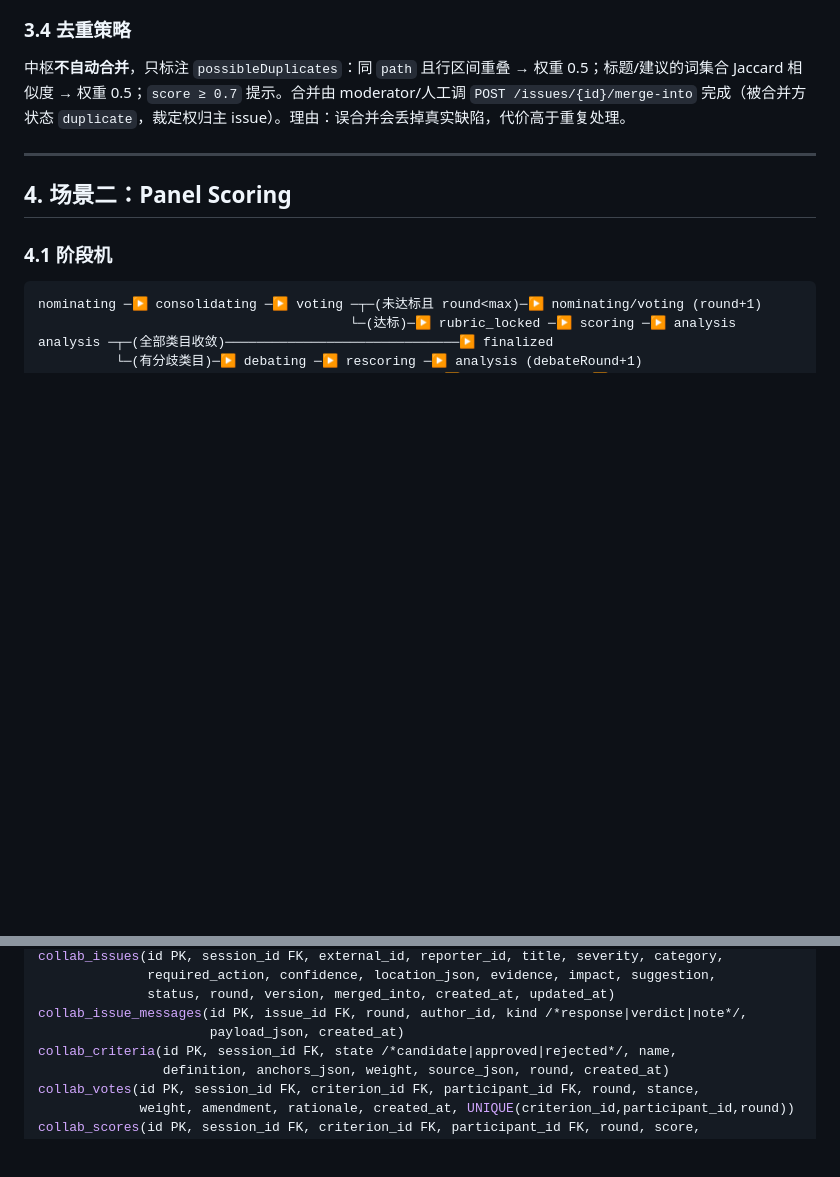
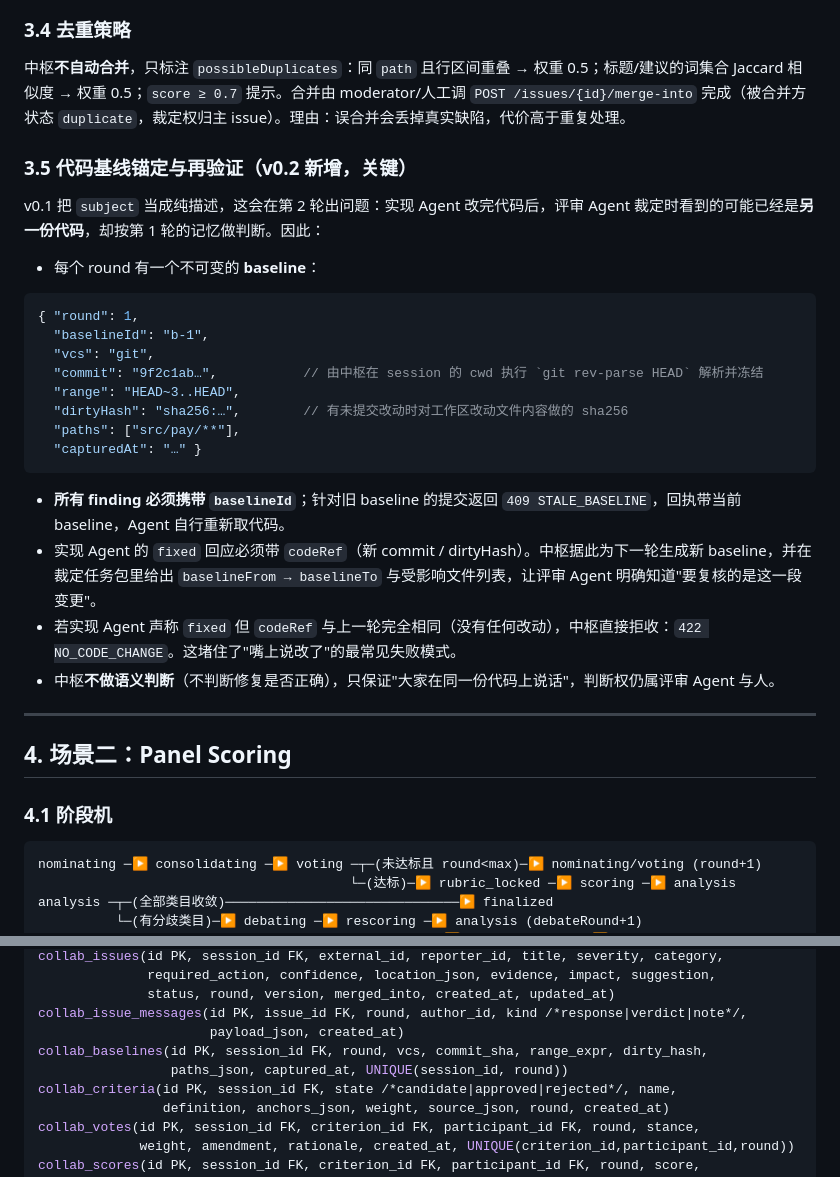
Before and after one commit to sxwxs/pi2web, a Markdown page: COLLAB_PLAN.md, 2 parts joined by grey strips. Drawn GitHub-style; blank space fills up the shorter version.

````diff
--- a/COLLAB_PLAN.md
+++ b/COLLAB_PLAN.md
@@ -213,6 +215,28 @@ POST /api/v1/collab/sessions/{id}/findings
 
 中枢**不自动合并**，只标注 `possibleDuplicates`：同 `path` 且行区间重叠 → 权重 0.5；标题/建议的词集合 Jaccard 相似度 → 权重 0.5；`score ≥ 0.7` 提示。合并由 moderator/人工调 `POST /issues/{id}/merge-into` 完成（被合并方状态 `duplicate`，裁定权归主 issue）。理由：误合并会丢掉真实缺陷，代价高于重复处理。
 
+### 3.5 代码基线锚定与再验证（v0.2 新增，关键）
+
+v0.1 把 `subject` 当成纯描述，这会在第 2 轮出问题：实现 Agent 改完代码后，评审 Agent 裁定时看到的可能已经是**另一份代码**，却按第 1 轮的记忆做判断。因此：
+
+- 每个 round 有一个不可变的 **baseline**：
+
+```jsonc
+{ "round": 1,
+  "baselineId": "b-1",
+  "vcs": "git",
+  "commit": "9f2c1ab…",           // 由中枢在 session 的 cwd 执行 `git rev-parse HEAD` 解析并冻结
+  "range": "HEAD~3..HEAD",
+  "dirtyHash": "sha256:…",        // 有未提交改动时对工作区改动文件内容做的 sha256
+  "paths": ["src/pay/**"],
+  "capturedAt": "…" }
+```
+
+- **所有 finding 必须携带 `baselineId`**；针对旧 baseline 的提交返回 `409 STALE_BASELINE`，回执带当前 baseline，Agent 自行重新取代码。
+- 实现 Agent 的 `fixed` 回应必须带 `codeRef`（新 commit / dirtyHash）。中枢据此为下一轮生成新 baseline，并在裁定任务包里给出 `baselineFrom → baselineTo` 与受影响文件列表，让评审 Agent 明确知道"要复核的是这一段变更"。
+- 若实现 Agent 声称 `fixed` 但 `codeRef` 与上一轮完全相同（没有任何改动），中枢直接拒收：`422 NO_CODE_CHANGE`。这堵住了"嘴上说改了"的最常见失败模式。
+- 中枢**不做语义判断**（不判断修复是否正确），只保证"大家在同一份代码上说话"，判断权仍属评审 Agent 与人。
+
 ---
 
 ## 4. 场景二：Panel Scoring
@@ -376,6 +420,8 @@ collab_issues(id PK, session_id FK, external_id, reporter_id, title, severity, c
               status, round, version, merged_into, created_at, updated_at)
 collab_issue_messages(id PK, issue_id FK, round, author_id, kind /*response|verdict|note*/,
                       payload_json, created_at)
+collab_baselines(id PK, session_id FK, round, vcs, commit_sha, range_expr, dirty_hash,
+                 paths_json, captured_at, UNIQUE(session_id, round))
 collab_criteria(id PK, session_id FK, state /*candidate|approved|rejected*/, name,
                 definition, anchors_json, weight, source_json, round, created_at)
 collab_votes(id PK, session_id FK, criterion_id FK, participant_id FK, round, stance,
````
Also changed, not shown: other parts of COLLAB_PLAN.md (+49 -10 lines).
